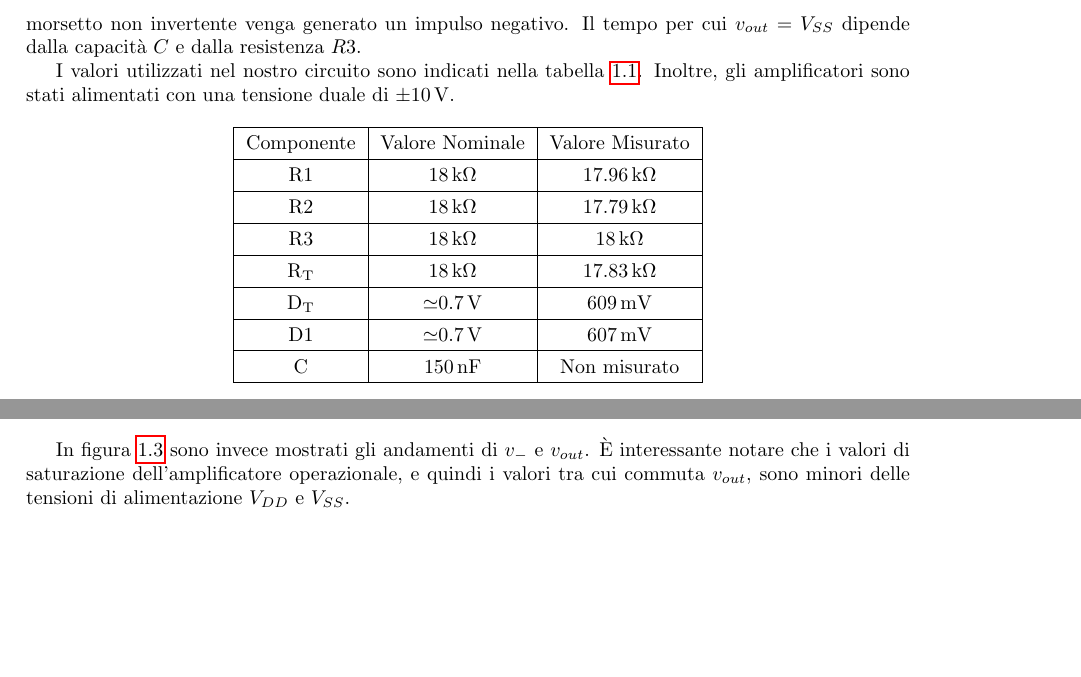
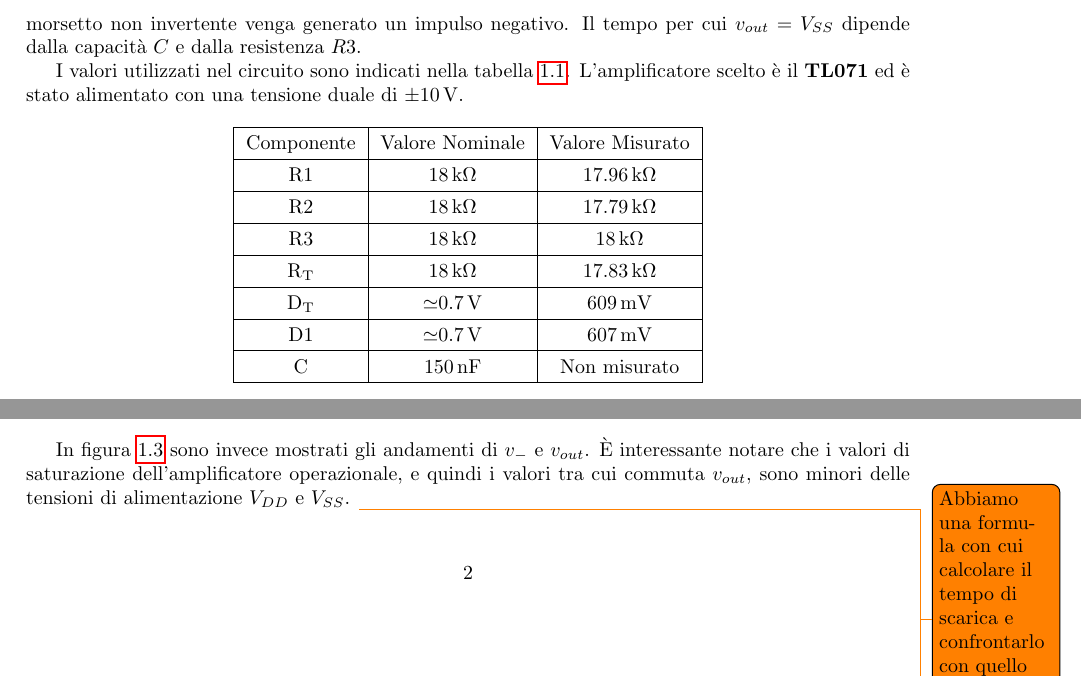
Before and after one commit to matteoverzeroli/Laboratorio-di-Elettronica-2022-2023, a LaTeX document (relazione.tex, which reads TextFiles/Laboratorio 4.tex): two parts of page 3 of 4, joined at a grey line, cut so that both start at the same text, the shorter picture padded with empty space. Compiled offline with pdfLaTeX.

Commit message:
Small fixes and todo

```diff
--- a/TextFiles/Laboratorio 4.tex
+++ b/TextFiles/Laboratorio 4.tex
@@ -40,7 +40,7 @@ Poiché il circuito commuti dallo stato stabile $v_{out}=V_{DD}$ allo stato quas
 \noindent
 Questo impulso negativo porterà per un breve istante la tensione $v_+$ al di sotto della tensione presente ai capi del condensatore (che è pari alla tensione di polarizzazione del diodo) forzando la commutazione dell'uscita a $v_{out}=V_{SS}$. A questo punto, il condensatore si scarica fino a raggiungere la tensione di soglia $V_H^-$ e una volta raggiunta la tensione di soglia cambia nuovamente e l'uscita commuta portandosi a $v_{out}=V_{DD}$. Il condensatore ricomincia così il ciclo di carica ma una volta raggiunta la tensione di polarizzazione del diodo si blocca e il circuito entra di nuovo in uno stato stabile in attesa che sul morsetto non invertente venga generato un impulso negativo. Il tempo per cui $v_{out}=V_{SS}$ dipende dalla capacità $C$ e dalla resistenza $R3$.
 
-I valori utilizzati nel nostro circuito sono indicati nella tabella \ref{tab:valori_componenti_1}. Inoltre, gli amplificatori sono stati alimentati con una tensione duale di $\pm$\SI{10}{\volt}.
+I valori utilizzati nel circuito sono indicati nella tabella \ref{tab:valori_componenti_1}. L'amplificatore scelto è il \textbf{TL071} ed è stato alimentato con una tensione duale di $\pm$\SI{10}{\volt}.
 
 \def\arraystretch{1.3}
 \begin{table}[h]
@@ -76,3 +76,5 @@ In figura \ref{fig:segnale_uscita} sono invece mostrati gli andamenti di $v_{-}$
 	\caption{Misure del segnale $v_{-}$ (linea gialla) e del segnale $v_{out}$ (linea azzurra).}
 	\label{fig:segnale_uscita}
 \end{figure}
+\todo{Abbiamo una formula con cui calcolare il tempo di scarica e confrontarlo con quello che abbiamo in una delle imagini?}
+\todo{Scriviamo che con il ua741 non funzionava?}
```
